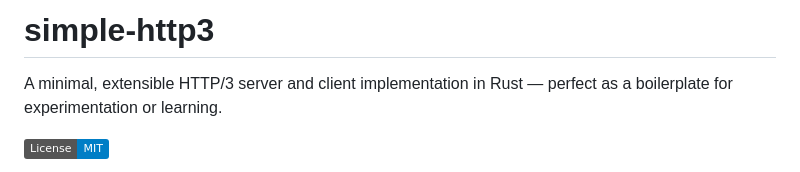
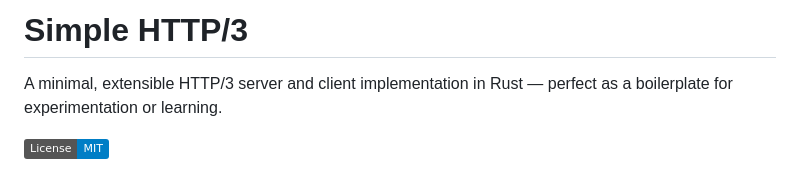
Before and after one commit to itsalfredakku/simple-http3, a Markdown page: README.md, the part around the change. GitHub-like rendering; badges without logos.

```diff
--- a/README.md
+++ b/README.md
@@ -1,4 +1,4 @@
-# simple-http3
+# Simple HTTP/3
 
 A minimal, extensible HTTP/3 server and client implementation in Rust — perfect as a boilerplate for experimentation or learning.
 
```
